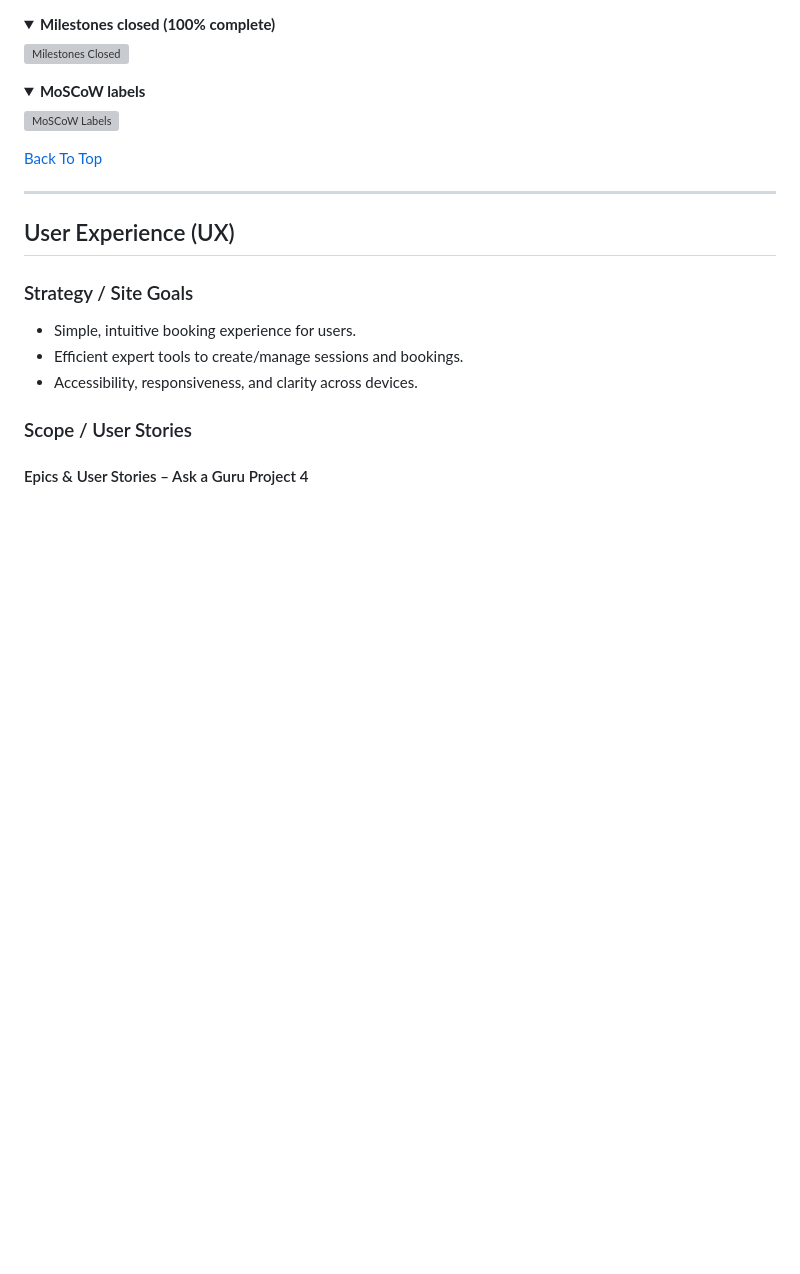
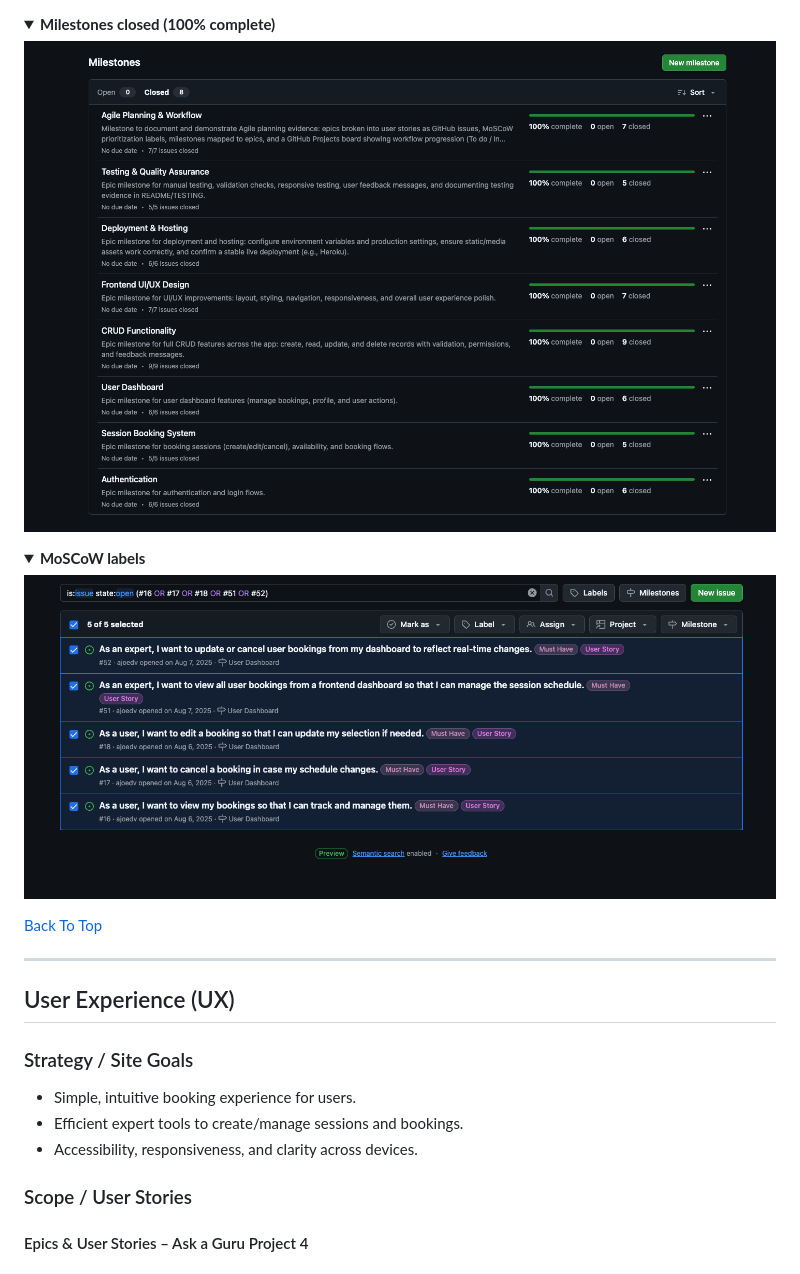
Before and after one commit to ajoedv/ask-a-guru, a Markdown page: README.md, the part around one of its changes. Rendered like a GitHub page; folded sections open; blank space fills up the shorter version; grey boxes are pictures that could not be loaded.

```diff
--- a/README.md
+++ b/README.md
@@ -93,13 +93,13 @@ This project was planned and tracked using **GitHub Projects (Kanban)** with Epi
 <details>
 <summary><strong>Milestones closed (100% complete)</strong></summary>
 
-![Milestones Closed](docs/agail/milestones-closed.png)
+![Milestones Closed](docs/agile/milestones-closed.png)
 </details>
 
 <details>
 <summary><strong>MoSCoW labels</strong></summary>
 
-![MoSCoW Labels](docs/agail/labels-moscow.png)
+![MoSCoW Labels](docs/agile/labels-moscow.png)
 </details>
 
 [Back To Top](#table-of-contents)
```
Also changed, not shown: other parts of README.md (+5 -5 lines).
